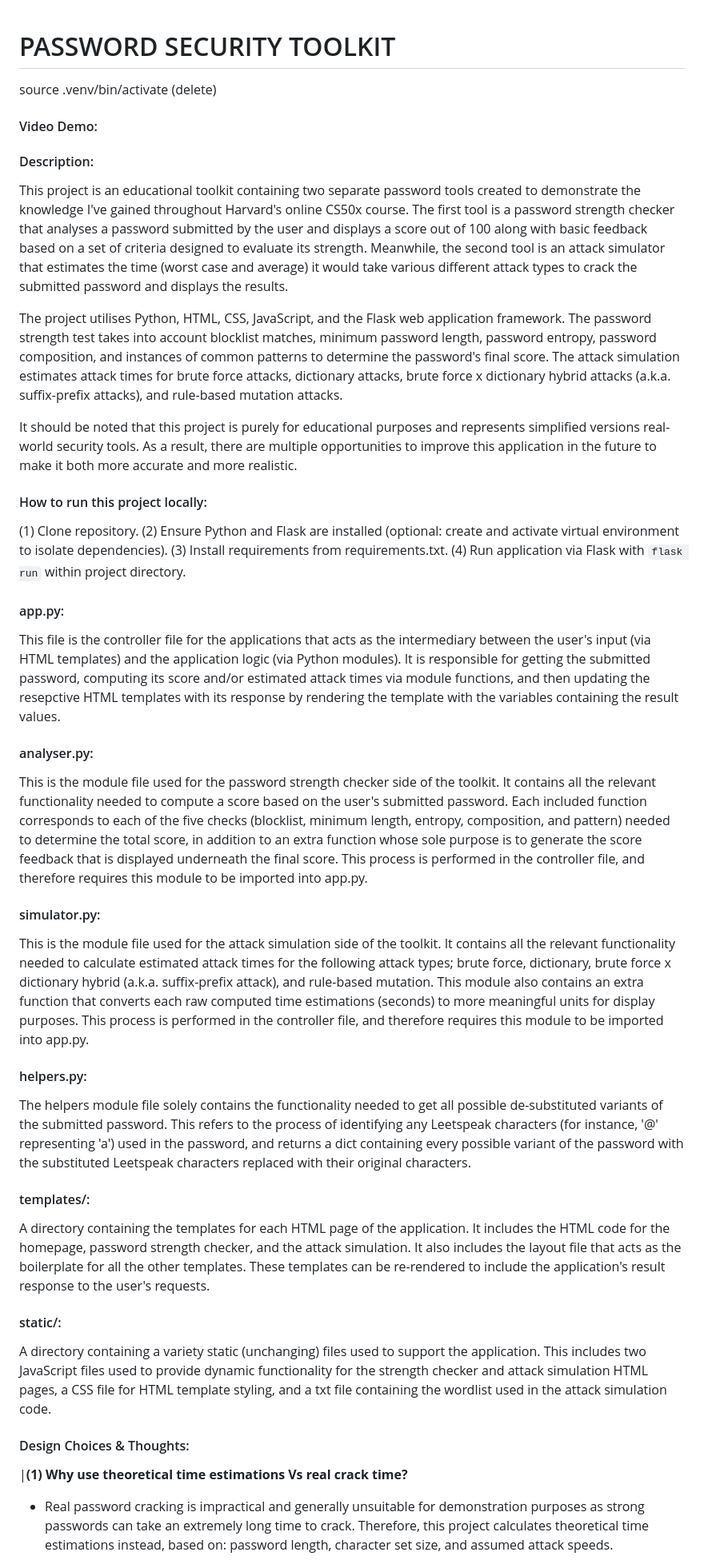
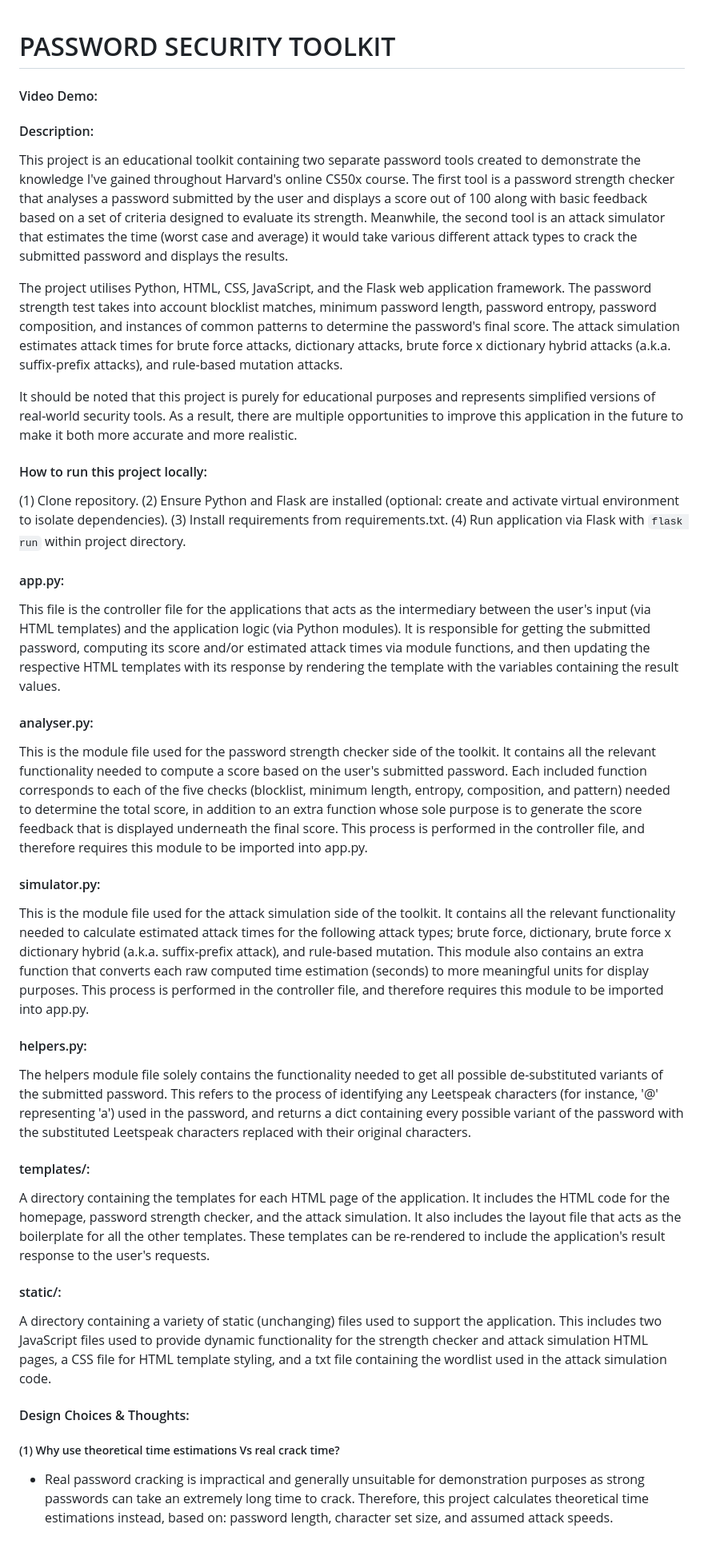
Before and after one commit to shaylaing/password-security-toolkit, a Markdown page: project/README.md, the part around one of its changes. Shown at 80% size. Drawn GitHub-style.

```diff
--- a/project/README.md
+++ b/project/README.md
@@ -1,17 +1,19 @@
 # PASSWORD SECURITY TOOLKIT
-source .venv/bin/activate (delete)
+
 #### Video Demo: <URL HERE>
 
 
 #### Description:
+
 This project is an educational toolkit containing two separate password tools created to demonstrate the knowledge I've gained throughout Harvard's online CS50x course. The first tool is a password strength checker that analyses a password submitted by the user and displays a score out of 100 along with basic feedback based on a set of criteria designed to evaluate its strength. Meanwhile, the second tool is an attack simulator that estimates the time (worst case and average) it would take various different attack types to crack the submitted password and displays the results.
 
 The project utilises Python, HTML, CSS, JavaScript, and the Flask web application framework. The password strength test takes into account blocklist matches, minimum password length, password entropy, password composition, and instances of common patterns to determine the password's final score. The attack simulation estimates attack times for brute force attacks, dictionary attacks, brute force x dictionary hybrid attacks (a.k.a. suffix-prefix attacks), and rule-based mutation attacks.
 
-It should be noted that this project is purely for educational purposes and represents simplified versions real-world security tools. As a result, there are multiple opportunities to improve this application in the future to make it both more accurate and more realistic.
+It should be noted that this project is purely for educational purposes and represents simplified versions of real-world security tools. As a result, there are multiple opportunities to improve this application in the future to make it both more accurate and more realistic.
 
 
 #### How to run this project locally:
+
 (1) Clone repository.
 (2) Ensure Python and Flask are installed (optional: create and activate virtual environment to isolate dependencies).
 (3) Install requirements from requirements.txt.
@@ -19,31 +21,38 @@ It should be noted that this project is purely for educational purposes and repr
 
 
 #### app.py:
-This file is the controller file for the applications that acts as the intermediary between the user's input (via HTML templates) and the application logic (via Python modules). It is responsible for getting the submitted password, computing its score and/or estimated attack times via module functions, and then updating the resepctive HTML templates with its response by rendering the template with the variables containing the result values.
+
+This file is the controller file for the applications that acts as the intermediary between the user's input (via HTML templates) and the application logic (via Python modules). It is responsible for getting the submitted password, computing its score and/or estimated attack times via module functions, and then updating the respective HTML templates with its response by rendering the template with the variables containing the result values.
 
 
 #### analyser.py:
+
 This is the module file used for the password strength checker side of the toolkit. It contains all the relevant functionality needed to compute a score based on the user's submitted password. Each included function corresponds to each of the five checks (blocklist, minimum length, entropy, composition, and pattern) needed to determine the total score, in addition to an extra function whose sole purpose is to generate the score feedback that is displayed underneath the final score. This process is performed in the controller file, and therefore requires this module to be imported into app.py.
 
 
 #### simulator.py:
-This is the module file used for the attack simulation side of the toolkit. It contains all the relevant functionality needed to calculate estimated attack times for the following attack types; brute force, dictionary, brute force x dictionary hybrid (a.k.a. suffix-prefix attack), and rule-based mutation. This module also contains an extra function that converts each raw computed time estimations (seconds) to more meaningful units for display purposes. This process is performed in the controller file, and therefore requires this module to be imported into app.py.
+
+This is the module file used for the attack simulation side of the toolkit. It contains all the relevant functionality needed to calculate estimated attack times for the following attack types; brute force, dictionary, brute force x dictionary hybrid (a.k.a. suffix-prefix attack), and rule-based mutation. This module also contains an extra function that converts each raw computed time estimation (seconds) to more meaningful units for display purposes. This process is performed in the controller file, and therefore requires this module to be imported into app.py.
 
 
 #### helpers.py:
+
 The helpers module file solely contains the functionality needed to get all possible de-substituted variants of the submitted password. This refers to the process of identifying any Leetspeak characters (for instance, '@' representing 'a') used in the password, and returns a dict containing every possible variant of the password with the substituted Leetspeak characters replaced with their original characters.
 
 
 #### templates/:
+
 A directory containing the templates for each HTML page of the application. It includes the HTML code for the homepage, password strength checker, and the attack simulation. It also includes the layout file that acts as the boilerplate for all the other templates. These templates can be re-rendered to include the application's result response to the user's requests.
 
 
 #### static/:
-A directory containing a variety static (unchanging) files used to support the application. This includes two JavaScript files used to provide dynamic functionality for the strength checker and attack simulation HTML pages, a CSS file for HTML template styling, and a txt file containing the wordlist used in the attack simulation code.
+
+A directory containing a variety of static (unchanging) files used to support the application. This includes two JavaScript files used to provide dynamic functionality for the strength checker and attack simulation HTML pages, a CSS file for HTML template styling, and a txt file containing the wordlist used in the attack simulation code.
 
 
 #### Design Choices & Thoughts:
 
-|**(1) Why use theoretical time estimations Vs real crack time?**
+##### (1) Why use theoretical time estimations Vs real crack time?
+
 - Real password cracking is impractical and generally unsuitable for demonstration purposes as strong passwords can take an extremely long time to crack. Therefore, this project calculates theoretical time estimations instead, based on: password length, character set size, and assumed attack speeds.
 
```
Also changed, not shown: other parts of project/README.md (+40 -21 lines).
